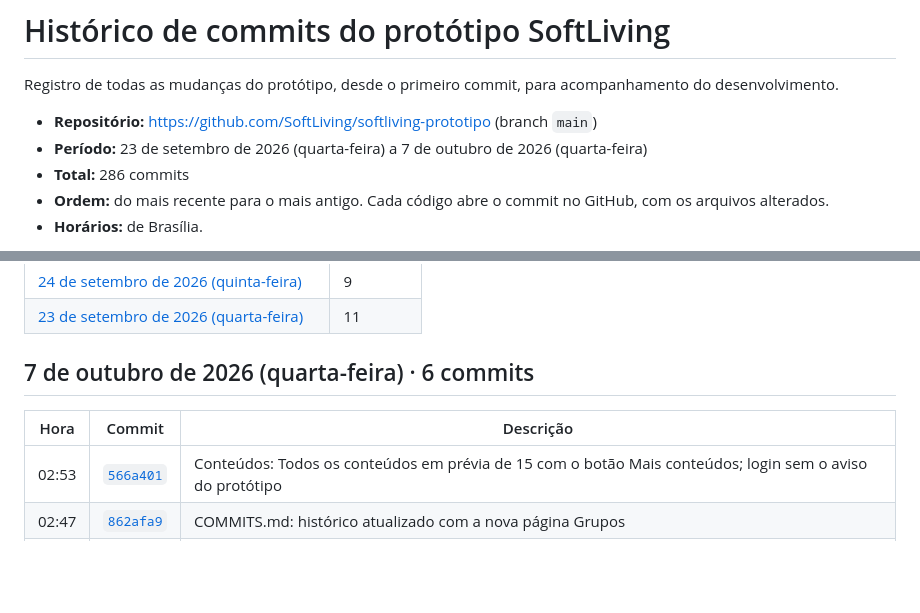
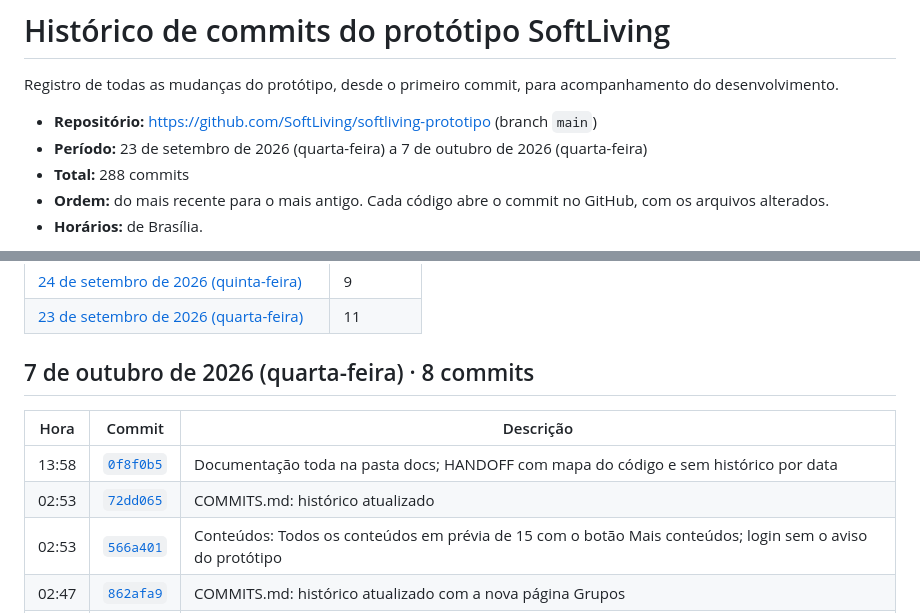
Before and after one commit to SoftLiving/softliving-prototipo, a Markdown page: docs/COMMITS.md, 2 parts joined by grey strips. GitHub-like rendering; blank space fills up the shorter version.

Commit message:
COMMITS.md: histórico atualizado
Co-Authored-By: Claude Opus 5.5 <noreply@anthropic.com>

```diff
--- a/docs/COMMITS.md
+++ b/docs/COMMITS.md
@@ -4,7 +4,7 @@ Registro de todas as mudanças do protótipo, desde o primeiro commit, para acom
 
 - **Repositório:** https://github.com/SoftLiving/softliving-prototipo (branch `main`)
 - **Período:** 23 de setembro de 2026 (quarta-feira) a 7 de outubro de 2026 (quarta-feira)
-- **Total:** 286 commits
+- **Total:** 288 commits
 - **Ordem:** do mais recente para o mais antigo. Cada código abre o commit no GitHub, com os arquivos alterados.
 - **Horários:** de Brasília.
 
@@ -30,10 +30,12 @@ Registro de todas as mudanças do protótipo, desde o primeiro commit, para acom
 | [23 de setembro de 2026 (quarta-feira)](#2026-09-23) | 11 |
 
 <a id="2026-10-07"></a>
-## 7 de outubro de 2026 (quarta-feira) · 6 commits
+## 7 de outubro de 2026 (quarta-feira) · 8 commits
 
 | Hora | Commit | Descrição |
 |---|---|---|
+| 13:58 | [`0f8f0b5`](https://github.com/SoftLiving/softliving-prototipo/commit/0f8f0b57f00a8820fd661787db6df08e127bbb92) | Documentação toda na pasta docs; HANDOFF com mapa do código e sem histórico por data |
+| 02:53 | [`72dd065`](https://github.com/SoftLiving/softliving-prototipo/commit/72dd065277aea74743f2879e2929062ae970eae0) | COMMITS.md: histórico atualizado |
 | 02:53 | [`566a401`](https://github.com/SoftLiving/softliving-prototipo/commit/566a4015e185a6298b05edb2d3690a849c4f4179) | Conteúdos: Todos os conteúdos em prévia de 15 com o botão Mais conteúdos; login sem o aviso do protótipo |
 | 02:47 | [`862afa9`](https://github.com/SoftLiving/softliving-prototipo/commit/862afa9d6e1d6e150f7577d606cf172eec948438) | COMMITS.md: histórico atualizado com a nova página Grupos |
 | 02:47 | [`4227bec`](https://github.com/SoftLiving/softliving-prototipo/commit/4227bec63982d29bbedc7c4dbbd3d45cd3496516) | Grupos na estrutura de revista de Conteúdos e Vitrines, com cartões de grupo |
```
Also changed, not shown: other parts of docs/COMMITS.md (+1 -1 lines).
